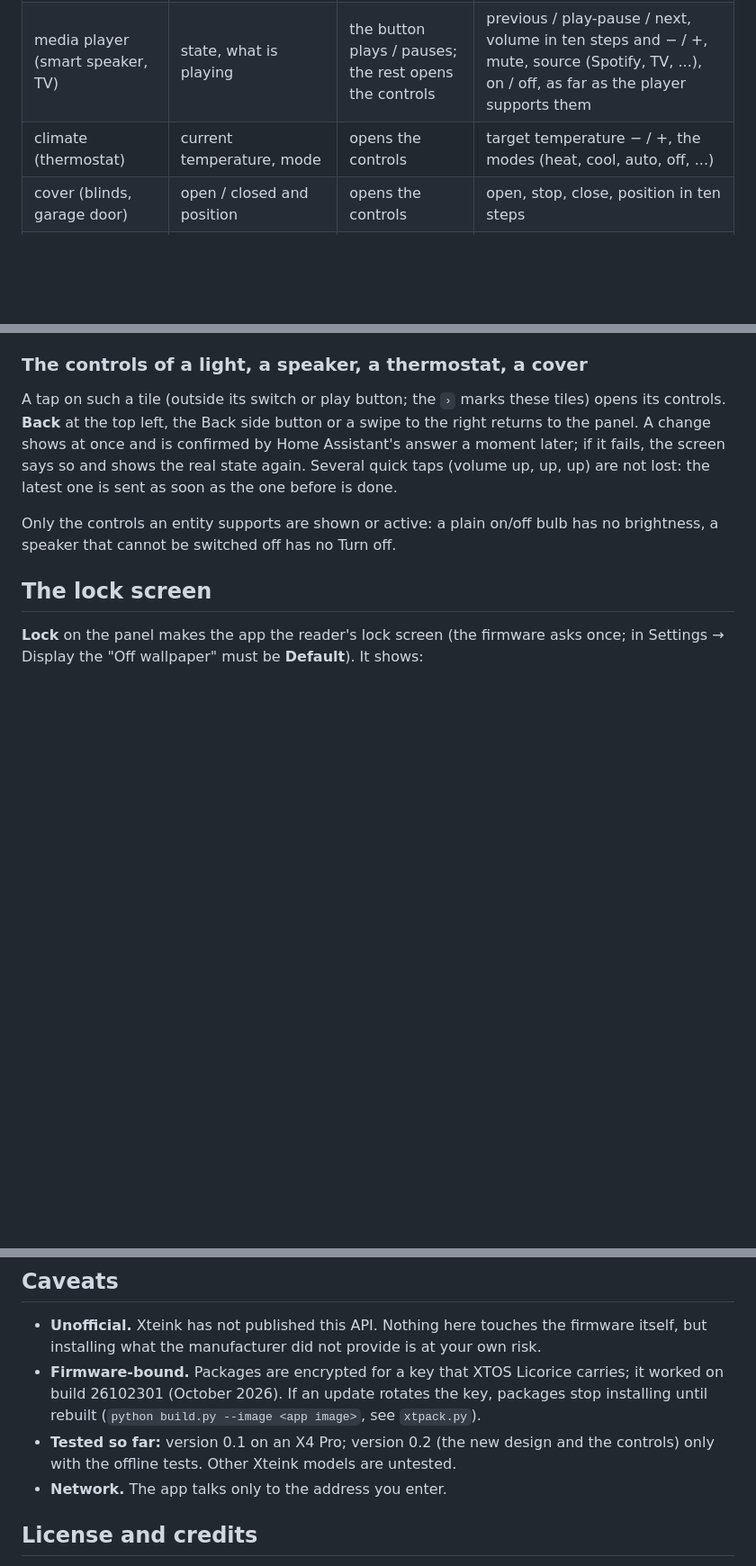
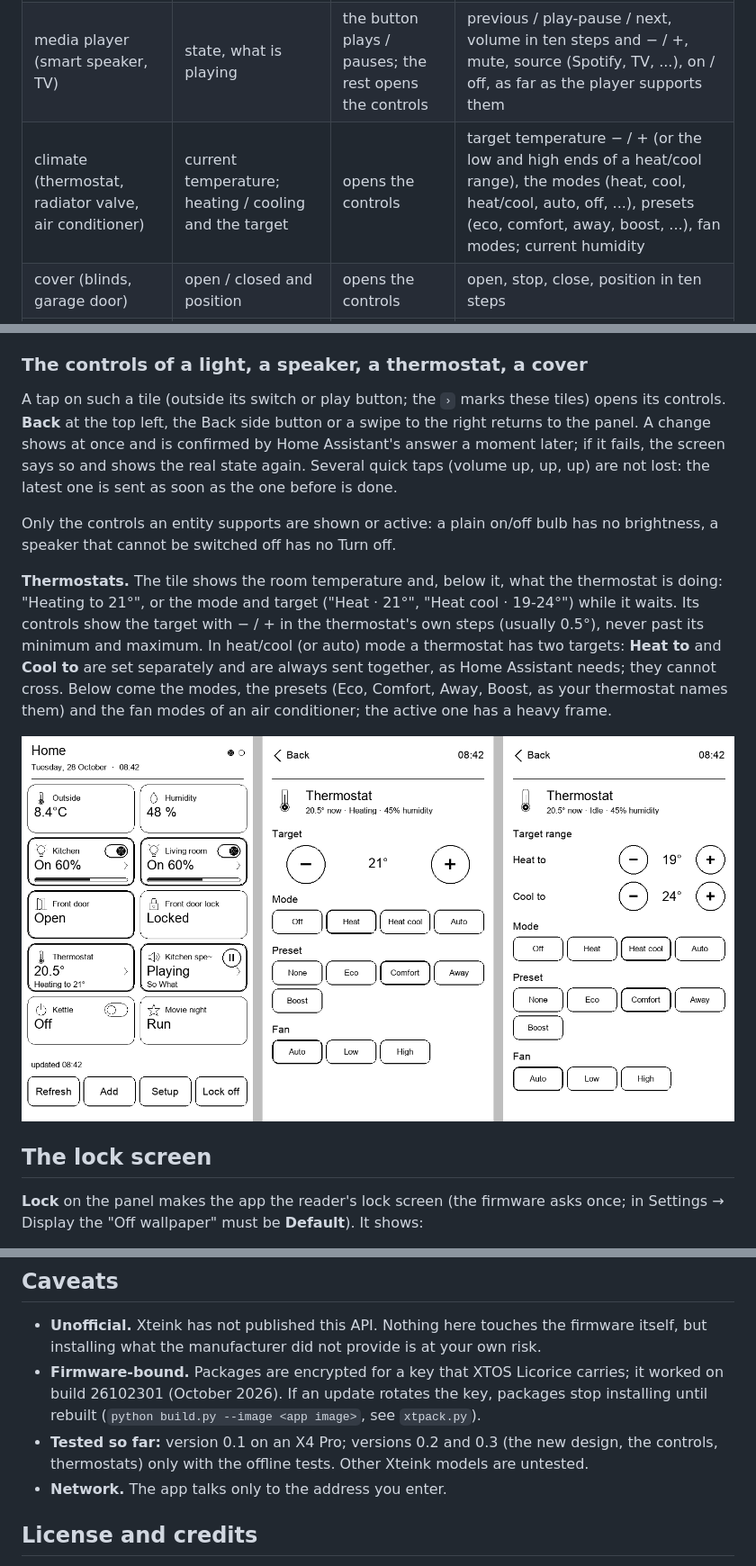
Before and after one commit to trempelburg/xteink-homeassistant, a Markdown page: README.md, 3 parts joined by grey strips. Shown at 90% size. Drawn GitHub-style; pictures changed too: docs/thermostat.png (added); blank space fills up the shorter version.

```diff
--- a/README.md
+++ b/README.md
@@ -30,7 +30,7 @@ reader's own file browser.
 |---|---|---|---|
 | light | on / off, brightness bar | the switch toggles; the rest opens the controls | brightness in ten steps, − / Night / Max / +, warmth (Warm, Soft, Neutral, Daylight), eight colours, as far as the light supports them |
 | media player (smart speaker, TV) | state, what is playing | the button plays / pauses; the rest opens the controls | previous / play-pause / next, volume in ten steps and − / +, mute, source (Spotify, TV, ...), on / off, as far as the player supports them |
-| climate (thermostat) | current temperature, mode | opens the controls | target temperature − / +, the modes (heat, cool, auto, off, ...) |
+| climate (thermostat, radiator valve, air conditioner) | current temperature; heating / cooling and the target | opens the controls | target temperature − / + (or the low and high ends of a heat/cool range), the modes (heat, cool, heat/cool, auto, off, ...), presets (eco, comfort, away, boost, ...), fan modes; current humidity |
 | cover (blinds, garage door) | open / closed and position | opens the controls | open, stop, close, position in ten steps |
 | switch, fan, input boolean, automation | on / off | toggles | |
 | scene, script, button | | runs / presses | |
@@ -124,6 +124,16 @@ are not lost: the latest one is sent as soon as the one before is done.
 
 Only the controls an entity supports are shown or active: a plain on/off bulb has no brightness, a
 speaker that cannot be switched off has no Turn off.
+
+**Thermostats.** The tile shows the room temperature and, below it, what the thermostat is doing:
+"Heating to 21°", or the mode and target ("Heat · 21°", "Heat cool · 19-24°") while it waits. Its
+controls show the target with − / + in the thermostat's own steps (usually 0.5°), never past its
+minimum and maximum. In heat/cool (or auto) mode a thermostat has two targets: **Heat to** and
+**Cool to** are set separately and are always sent together, as Home Assistant needs; they cannot
+cross. Below come the modes, the presets (Eco, Comfort, Away, Boost, as your thermostat names them)
+and the fan modes of an air conditioner; the active one has a heavy frame.
+
+![A thermostat: the tile, the controls with one target, and in heat/cool mode with a range](docs/thermostat.png)
 
 ## The lock screen
 
@@ -249,7 +259,7 @@ ghost on e-ink.
 - **Firmware-bound.** Packages are encrypted for a key that XTOS Licorice carries; it worked on
   build 26102301 (October 2026). If an update rotates the key, packages stop installing until
   rebuilt (`python build.py --image <app image>`, see `xtpack.py`).
-- **Tested so far:** version 0.1 on an X4 Pro; version 0.2 (the new design and the controls) only
+- **Tested so far:** version 0.1 on an X4 Pro; versions 0.2 and 0.3 (the new design, the controls, thermostats) only
   with the offline tests. Other Xteink models are untested.
 - **Network.** The app talks only to the address you enter.
 
```
Also changed, not shown: CHANGELOG.md (+7 -0 lines), 6 other files.
